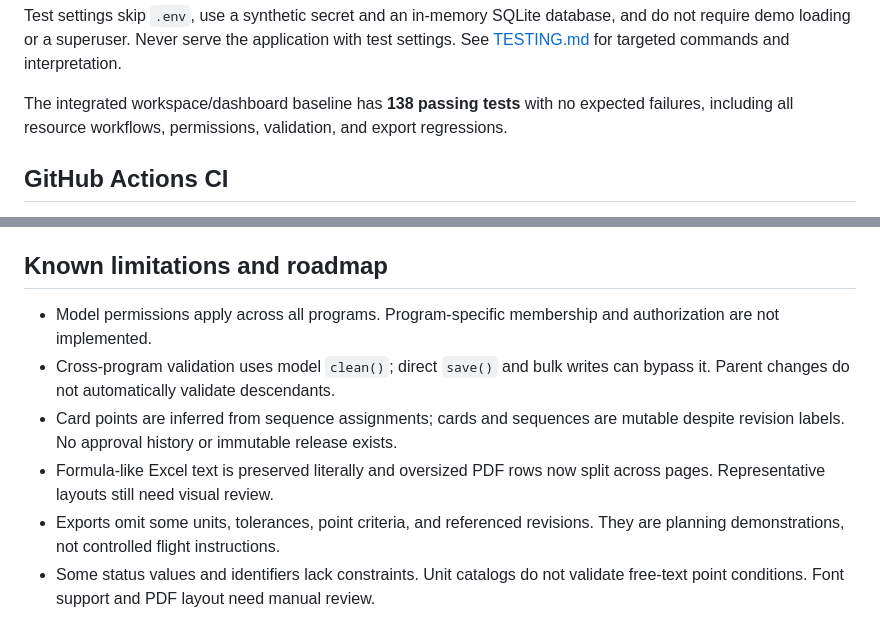
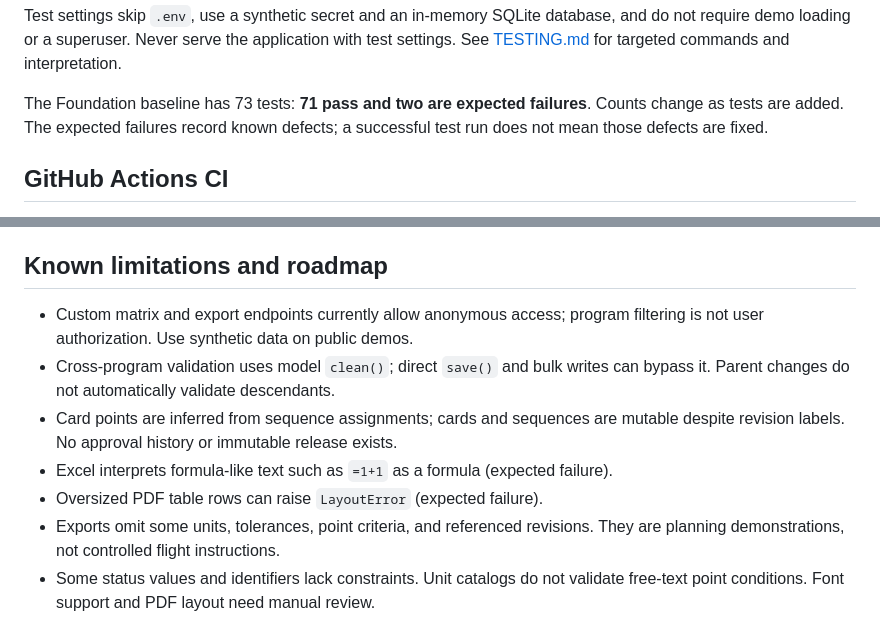
Before and after one commit to abudto/flight-test-management-system-app, a Markdown page: README.md, 2 parts joined by grey strips. Drawn GitHub-style.

```diff
--- a/README.md
+++ b/README.md
@@ -262,8 +209,9 @@ Test settings skip `.env`, use a synthetic secret and an in-memory SQLite databa
 and do not require demo loading or a superuser. Never serve the application with
 test settings. See [TESTING.md](TESTING.md) for targeted commands and interpretation.
 
-The integrated workspace/dashboard baseline has **138 passing tests** with no expected failures,
-including all resource workflows, permissions, validation, and export regressions.
+The Foundation baseline has 73 tests: **71 pass and two are expected failures**.
+Counts change as tests are added. The expected failures record known defects;
+a successful test run does not mean those defects are fixed.
 
 ## GitHub Actions CI
 
@@ -280,14 +228,14 @@ in GitHub after the owner pushes; local checks do not establish hosted success.
 
 ## Known limitations and roadmap
 
-- Model permissions apply across all programs. Program-specific membership and
-  authorization are not implemented.
+- Custom matrix and export endpoints currently allow anonymous access; program
+  filtering is not user authorization. Use synthetic data on public demos.
 - Cross-program validation uses model `clean()`; direct `save()` and bulk writes
   can bypass it. Parent changes do not automatically validate descendants.
 - Card points are inferred from sequence assignments; cards and sequences are
   mutable despite revision labels. No approval history or immutable release exists.
-- Formula-like Excel text is preserved literally and oversized PDF rows now
-  split across pages. Representative layouts still need visual review.
+- Excel interprets formula-like text such as `=1+1` as a formula (expected failure).
+- Oversized PDF table rows can raise `LayoutError` (expected failure).
 - Exports omit some units, tolerances, point criteria, and referenced revisions.
   They are planning demonstrations, not controlled flight instructions.
 - Some status values and identifiers lack constraints. Unit catalogs do not
```
Also changed, not shown: other parts of README.md (+5 -58 lines).
